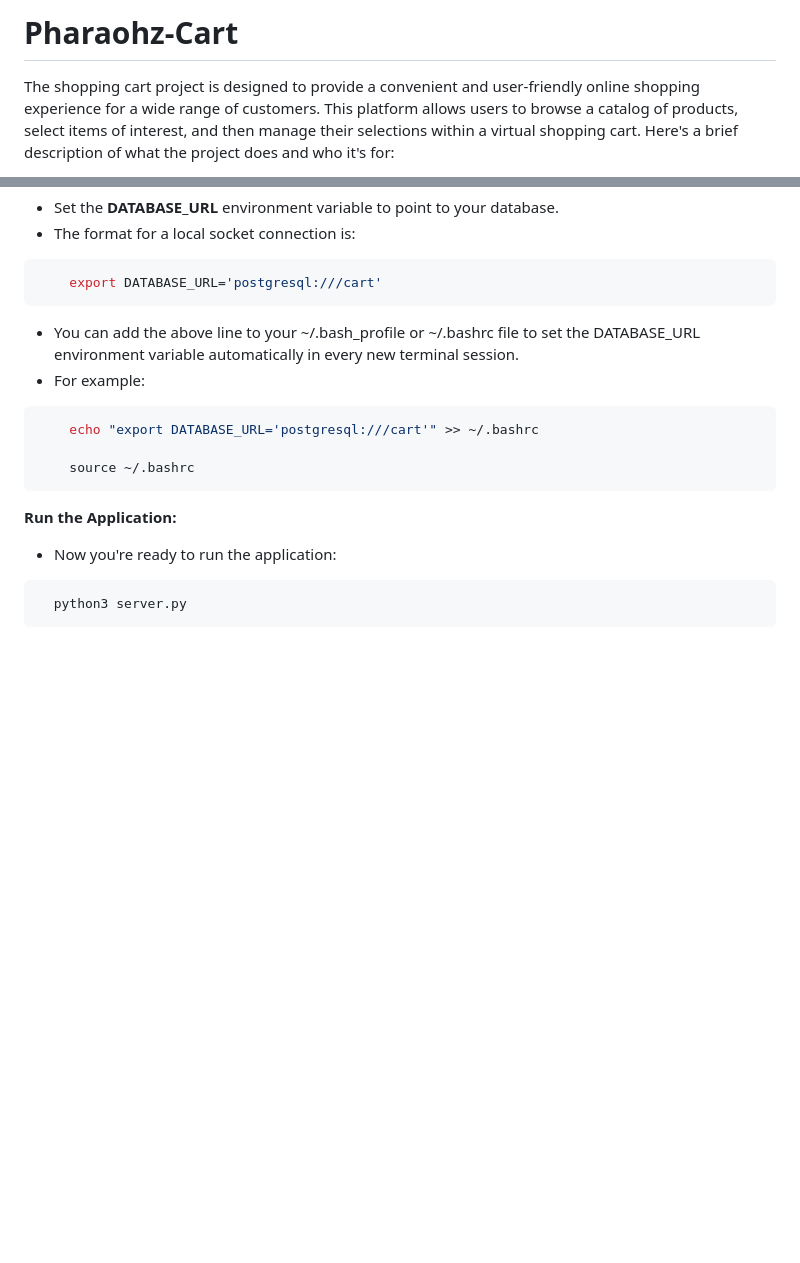
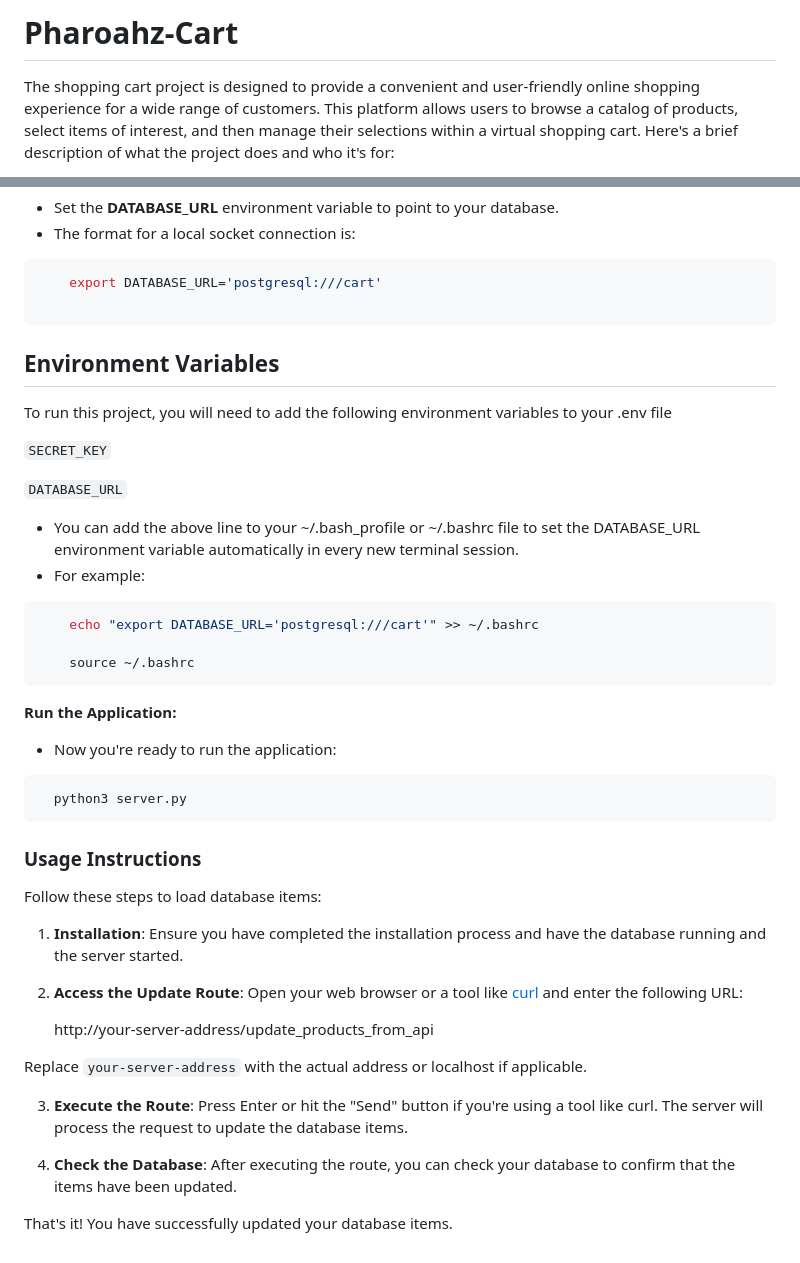
Before and after one commit to edomanuli/pharaohz-cart, a Markdown page: README.md, 2 parts joined by grey strips. Rendered like a GitHub page; blank space fills up the shorter version.

Commit message:
updated usage instructions for the database

````diff
--- a/README.md
+++ b/README.md
@@ -1,5 +1,5 @@
 
-# Pharaohz-Cart
+# Pharoahz-Cart
 
 The shopping cart project is designed to provide a convenient and user-friendly online shopping experience for a wide range of customers. This platform allows users to browse a catalog of products, select items of interest, and then manage their selections within a virtual shopping cart. Here's a brief description of what the project does and who it's for:
 
@@ -96,7 +96,16 @@ This application uses a PostgreSQL database. To set up the database on your loca
 
 ```bash
     export DATABASE_URL='postgresql:///cart'
+
 ```
+## Environment Variables
+
+To run this project, you will need to add the following environment variables to your .env file
+
+`SECRET_KEY`
+
+`DATABASE_URL`
+
 
 - You can add the above line to your ~/.bash_profile or ~/.bashrc file to set the DATABASE_URL environment variable automatically in every new terminal session.
 - For example:
@@ -114,3 +123,23 @@ This application uses a PostgreSQL database. To set up the database on your loca
 ```bash
   python3 server.py
 ```
+
+
+### Usage Instructions
+
+Follow these steps to load database items:
+
+1. **Installation**: Ensure you have completed the installation process and have the database running and the server started.
+
+2. **Access the Update Route**: Open your web browser or a tool like [curl](https://curl.se/) and enter the following URL:
+
+    http://your-server-address/update_products_from_api
+
+
+Replace `your-server-address` with the actual address or localhost if applicable.
+
+3. **Execute the Route**: Press Enter or hit the "Send" button if you're using a tool like curl. The server will process the request to update the database items.
+
+4. **Check the Database**: After executing the route, you can check your database to confirm that the items have been updated.
+
+That's it! You have successfully updated your database items.
````
